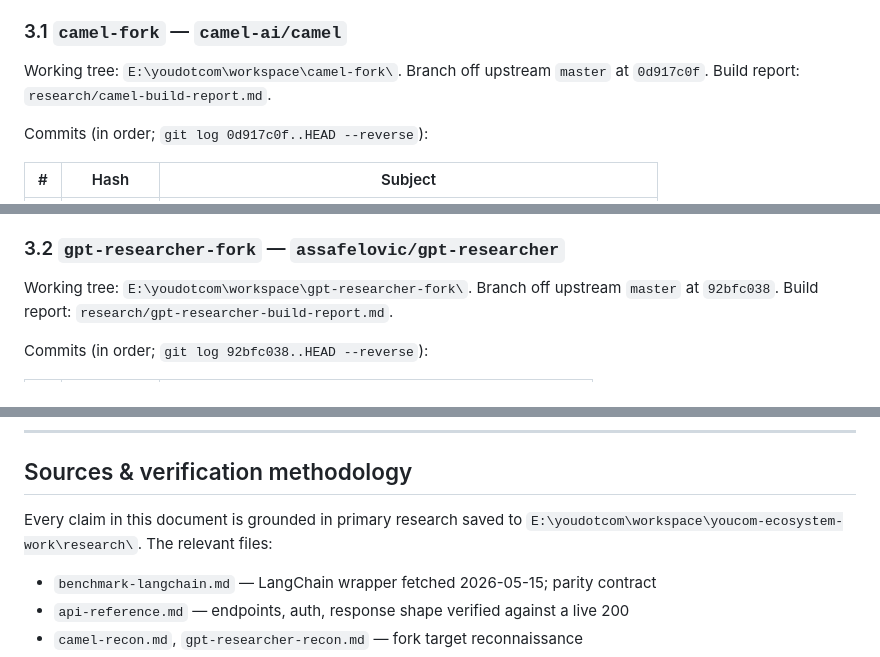
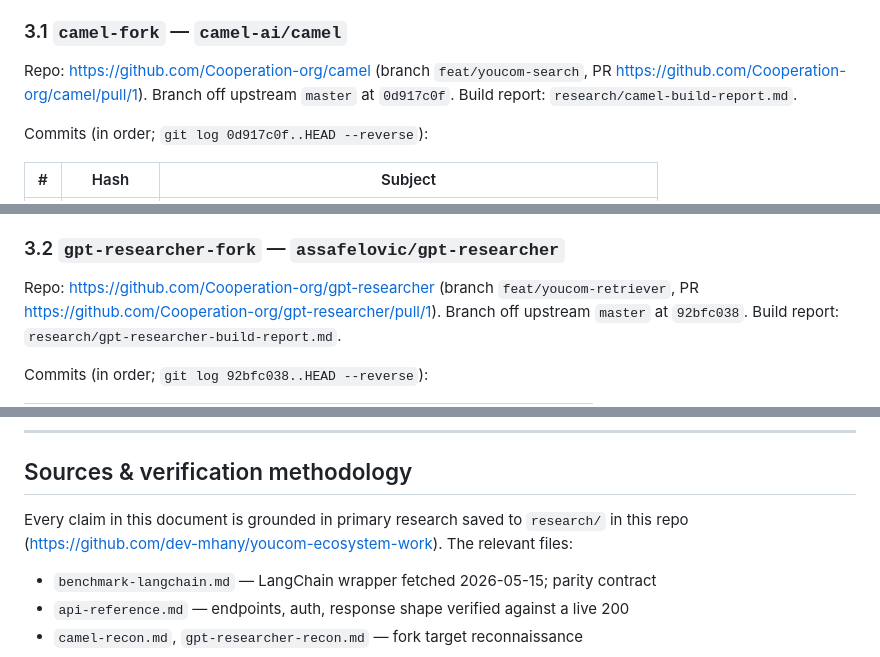
Before and after one commit to dev-mhany/youcom-ecosystem-work, a Markdown page: proposal/MAIN.md, 3 parts joined by grey strips. Drawn GitHub-style.

```diff
--- a/proposal/MAIN.md
+++ b/proposal/MAIN.md
@@ -132,7 +132,7 @@ those to the News endpoint).
 
 ### 3.1 `camel-fork` — `camel-ai/camel`
 
-Working tree: `E:\youdotcom\workspace\camel-fork\`. Branch off
+Repo: https://github.com/Cooperation-org/camel (branch `feat/youcom-search`, PR https://github.com/Cooperation-org/camel/pull/1). Branch off
 upstream `master` at `0d917c0f`. Build report:
 `research/camel-build-report.md`.
 
@@ -172,7 +172,7 @@ locale.
 
 ### 3.2 `gpt-researcher-fork` — `assafelovic/gpt-researcher`
 
-Working tree: `E:\youdotcom\workspace\gpt-researcher-fork\`. Branch off
+Repo: https://github.com/Cooperation-org/gpt-researcher (branch `feat/youcom-retriever`, PR https://github.com/Cooperation-org/gpt-researcher/pull/1). Branch off
 upstream `master` at `92bfc038`. Build report:
 `research/gpt-researcher-build-report.md`.
 
@@ -339,7 +339,7 @@ this proposal so You.com partnerships can read them in one place.
 ## Sources & verification methodology
 
 Every claim in this document is grounded in primary research saved to
-`E:\youdotcom\workspace\youcom-ecosystem-work\research\`. The relevant files:
+`research/` in this repo (https://github.com/dev-mhany/youcom-ecosystem-work). The relevant files:
 
 - `benchmark-langchain.md` — LangChain wrapper fetched 2026-05-15; parity contract
 - `api-reference.md` — endpoints, auth, response shape verified against a live 200
```
Also changed, not shown: preflight.md (+9 -9 lines).
